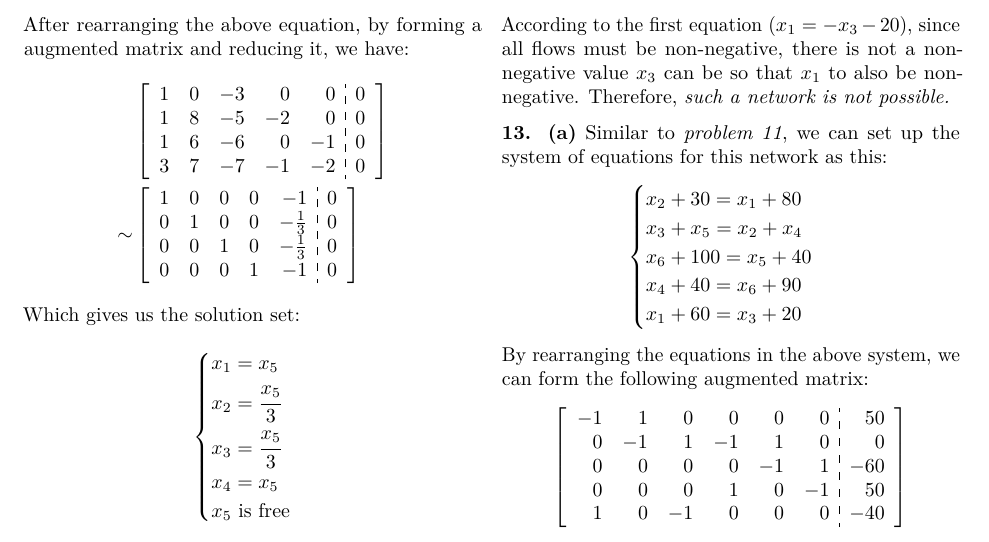
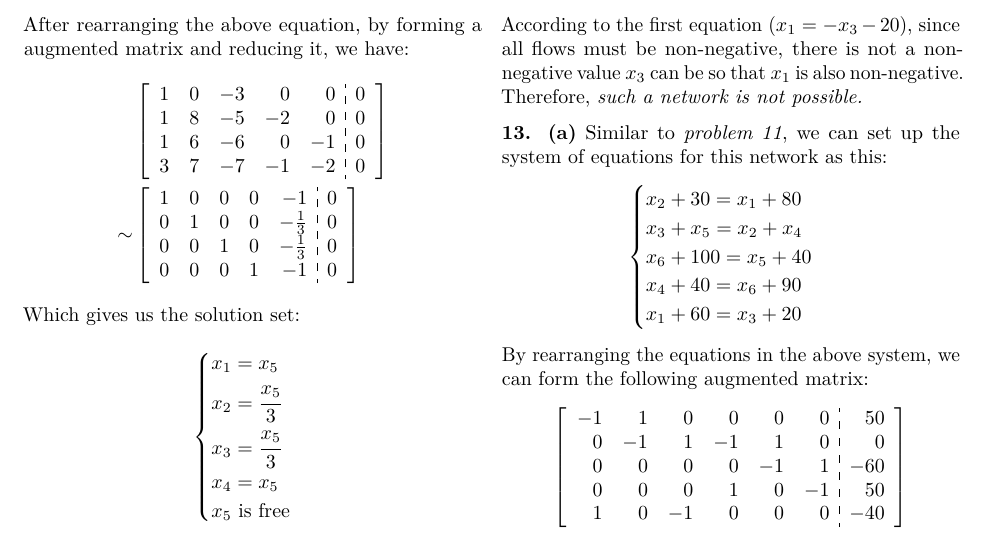
Before and after one commit to the-chenergy/uofu_school, an R Markdown document (cs2270/hw3/hw3.Rmd): part of page 2 of 3, cut so that both start at the same text. The pictures show the output file cs2270/hw3/hw3.pdf that the author committed with the source.

Commit message:
2270 HW 3 - 1.6: 11 grammar

```diff
--- a/cs2270/hw3/hw3.Rmd
+++ b/cs2270/hw3/hw3.Rmd
@@ -198,7 +198,7 @@ $$
   x_4 = 100
 \end{cases}
 $$
-According to the first equation ($x_1 = -x_3 - 20$), since all flows must be non-negative, there is not a non-negative value $x_3$ can be so that $x_1$ to also be non-negative. Therefore, *such a network is not possible.*
+According to the first equation ($x_1 = -x_3 - 20$), since all flows must be non-negative, there is not a non-negative value $x_3$ can be so that $x_1$ is also non-negative. Therefore, *such a network is not possible.*
 
 **13. (a)** Similar to *problem 11*, we can set up the system of equations for this network as this:
 $$
```
Also changed, not shown: cs2270/hw3/hw3.pdf.
